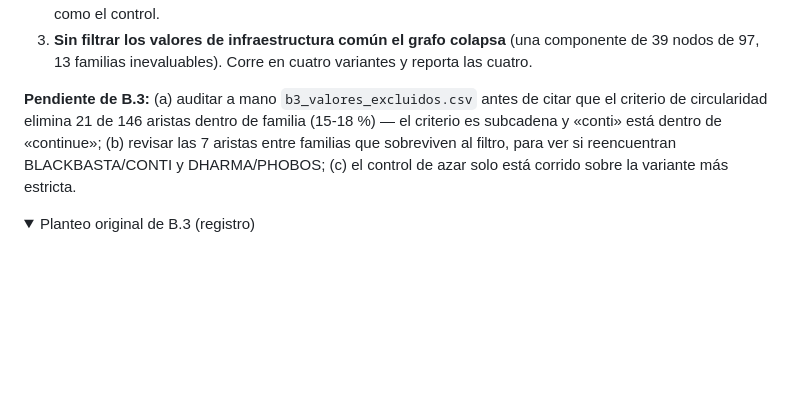
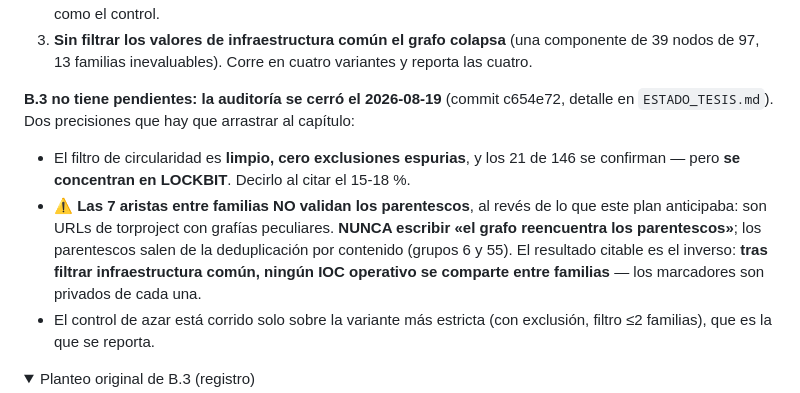
Before and after one commit to romi-alfonzo/family-rw-detection, a Markdown page: PLAN_MEJORAS.md, the part around the change. GitHub-like rendering; folded sections open; blank space fills up the shorter version.

```diff
--- a/PLAN_MEJORAS.md
+++ b/PLAN_MEJORAS.md
@@ -201,11 +201,17 @@ Todas las cifras y los límites, en `ESTADO_TESIS.md`, sección «B.3». Tres re
 3. **Sin filtrar los valores de infraestructura común el grafo colapsa** (una componente de
    39 nodos de 97, 13 familias inevaluables). Corre en cuatro variantes y reporta las cuatro.
 
-**Pendiente de B.3:** (a) auditar a mano `b3_valores_excluidos.csv` antes de citar que el
-criterio de circularidad elimina 21 de 146 aristas dentro de familia (15-18 %) — el criterio
-es subcadena y «conti» está dentro de «continue»; (b) revisar las 7 aristas entre familias que
-sobreviven al filtro, para ver si reencuentran BLACKBASTA/CONTI y DHARMA/PHOBOS; (c) el
-control de azar solo está corrido sobre la variante más estricta.
+**B.3 no tiene pendientes: la auditoría se cerró el 2026-08-19** (commit c654e72, detalle en
+`ESTADO_TESIS.md`). Dos precisiones que hay que arrastrar al capítulo:
+- El filtro de circularidad es **limpio, cero exclusiones espurias**, y los 21 de 146 se
+  confirman — pero **se concentran en LOCKBIT**. Decirlo al citar el 15-18 %.
+- ⚠️ **Las 7 aristas entre familias NO validan los parentescos**, al revés de lo que este plan
+  anticipaba: son URLs de torproject con grafías peculiares. **NUNCA escribir «el grafo
+  reencuentra los parentescos»**; los parentescos salen de la deduplicación por contenido
+  (grupos 6 y 55). El resultado citable es el inverso: **tras filtrar infraestructura común,
+  ningún IOC operativo se comparte entre familias** — los marcadores son privados de cada una.
+- El control de azar está corrido solo sobre la variante más estricta (con exclusión, filtro
+  ≤2 familias), que es la que se reporta.
 
 <details>
 <summary>Planteo original de B.3 (registro)</summary>
```
Also changed, not shown: ESTADO_TESIS.md (+25 -12 lines).
